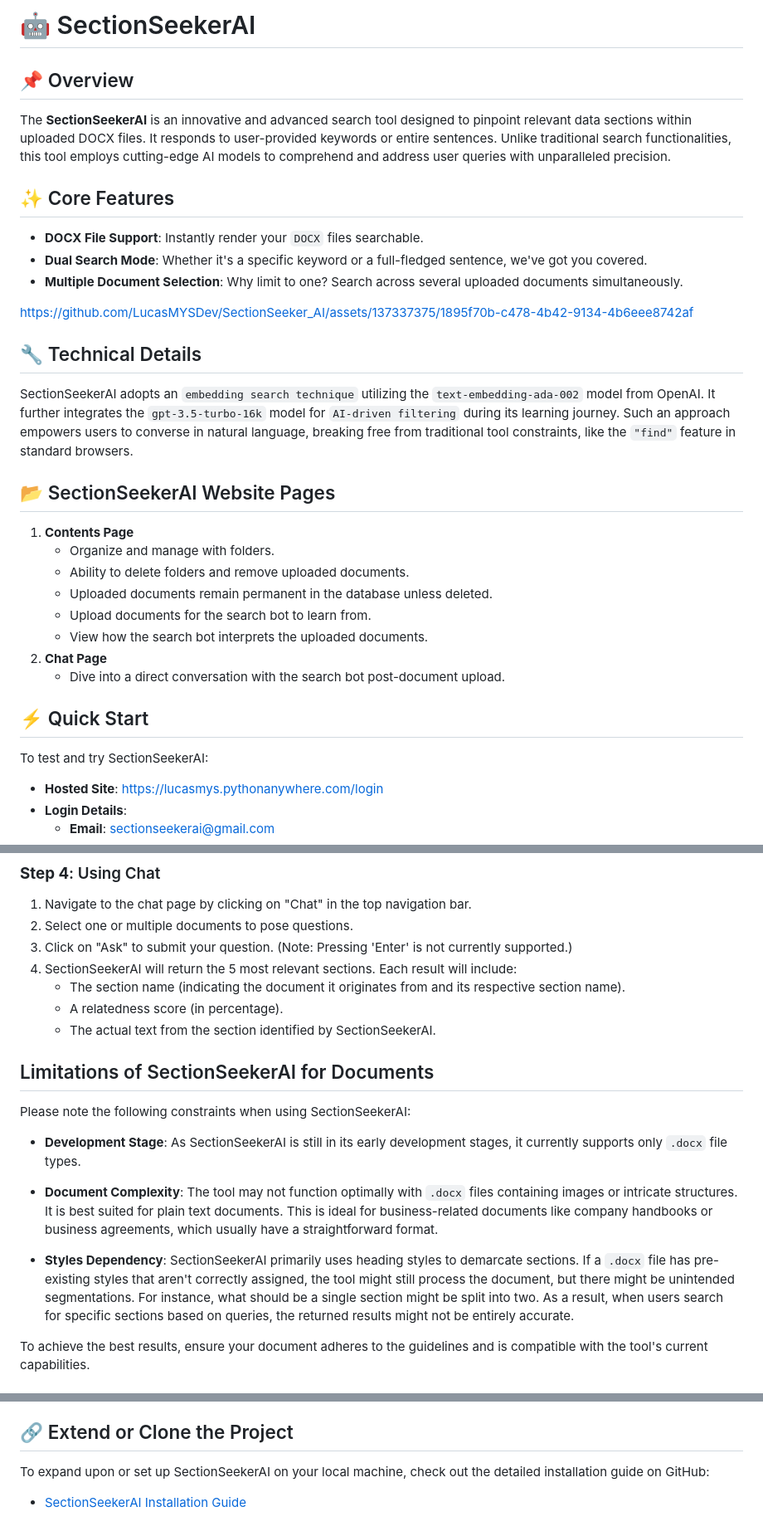
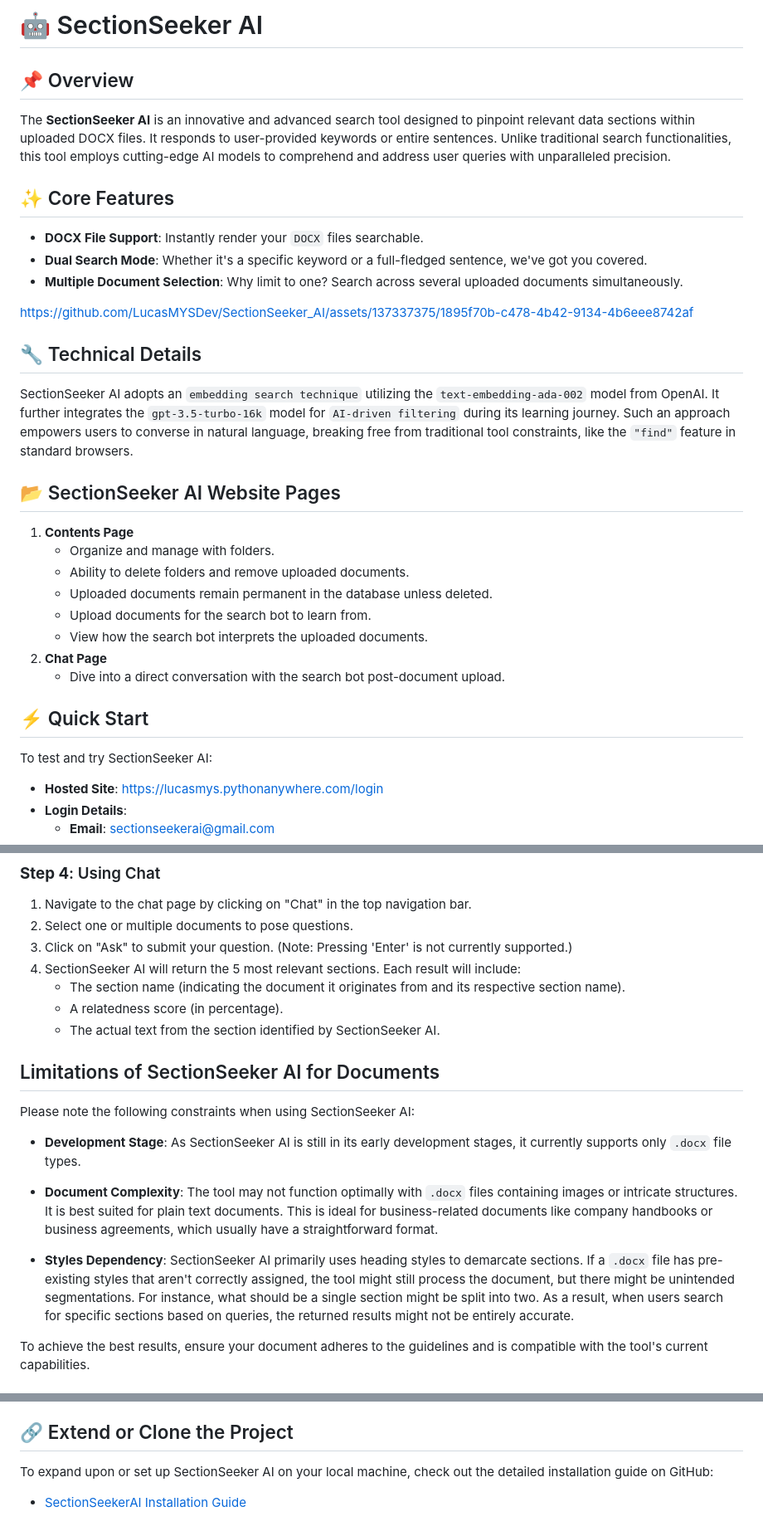
Before and after one commit to LucasMYSDev/SectionSeeker_AI, a Markdown page: README.md, 3 parts joined by grey strips. Shown at 83% size. GitHub-like rendering.

Commit message:
Update README.md
Adding spacing between SectionSeeker and AI

```diff
--- a/README.md
+++ b/README.md
@@ -1,7 +1,7 @@
-# 🤖 SectionSeekerAI
+# 🤖 SectionSeeker AI
 
 ## 📌 Overview
-The **SectionSeekerAI** is an innovative and advanced search tool designed to pinpoint relevant data sections within uploaded DOCX files. It responds to user-provided keywords or entire sentences. Unlike traditional search functionalities, this tool employs cutting-edge AI models to comprehend and address user queries with unparalleled precision.
+The **SectionSeeker AI** is an innovative and advanced search tool designed to pinpoint relevant data sections within uploaded DOCX files. It responds to user-provided keywords or entire sentences. Unlike traditional search functionalities, this tool employs cutting-edge AI models to comprehend and address user queries with unparalleled precision.
 
 ## ✨ Core Features
 - **DOCX File Support**: Instantly render your `DOCX` files searchable.
@@ -11,9 +11,9 @@ The **SectionSeekerAI** is an innovative and advanced search tool designed to pi
 https://github.com/LucasMYSDev/SectionSeeker_AI/assets/137337375/1895f70b-c478-4b42-9134-4b6eee8742af
 
 ## 🔧 Technical Details
-SectionSeekerAI adopts an `embedding search technique` utilizing the `text-embedding-ada-002` model from OpenAI. It further integrates the `gpt-3.5-turbo-16k` model for `AI-driven filtering` during its learning journey. Such an approach empowers users to converse in natural language, breaking free from traditional tool constraints, like the `"find"` feature in standard browsers.
+SectionSeeker AI adopts an `embedding search technique` utilizing the `text-embedding-ada-002` model from OpenAI. It further integrates the `gpt-3.5-turbo-16k` model for `AI-driven filtering` during its learning journey. Such an approach empowers users to converse in natural language, breaking free from traditional tool constraints, like the `"find"` feature in standard browsers.
 
-## 📂 SectionSeekerAI Website Pages
+## 📂 SectionSeeker AI Website Pages
 1. **Contents Page**
    - Organize and manage with folders.
    - Ability to delete folders and remove uploaded documents.
@@ -24,7 +24,7 @@ SectionSeekerAI adopts an `embedding search technique` utilizing the `text-embed
    - Dive into a direct conversation with the search bot post-document upload.
 
 ## ⚡ Quick Start
-To test and try SectionSeekerAI:
+To test and try SectionSeeker AI:
 - **Hosted Site**: [https://lucasmys.pythonanywhere.com/login](https://lucasmys.pythonanywhere.com/login)
 - **Login Details**:
   - **Email**: sectionseekerai@gmail.com
@@ -50,21 +50,21 @@ To test and try SectionSeekerAI:
 1. Navigate to the chat page by clicking on "Chat" in the top navigation bar.
 2. Select one or multiple documents to pose questions.
 3. Click on "Ask" to submit your question. (Note: Pressing 'Enter' is not currently supported.)
-4. SectionSeekerAI will return the 5 most relevant sections. Each result will include:
+4. SectionSeeker AI will return the 5 most relevant sections. Each result will include:
    - The section name (indicating the document it originates from and its respective section name).
    - A relatedness score (in percentage).
-   - The actual text from the section identified by SectionSeekerAI.
+   - The actual text from the section identified by SectionSeeker AI.
 
 
-## Limitations of SectionSeekerAI for Documents
+## Limitations of SectionSeeker AI for Documents
 
-Please note the following constraints when using SectionSeekerAI:
+Please note the following constraints when using SectionSeeker AI:
 
-- **Development Stage**: As SectionSeekerAI is still in its early development stages, it currently supports only `.docx` file types.
+- **Development Stage**: As SectionSeeker AI is still in its early development stages, it currently supports only `.docx` file types.
 
 - **Document Complexity**: The tool may not function optimally with `.docx` files containing images or intricate structures. It is best suited for plain text documents. This is ideal for business-related documents like company handbooks or business agreements, which usually have a straightforward format.
 
-- **Styles Dependency**: SectionSeekerAI primarily uses heading styles to demarcate sections. If a `.docx` file has pre-existing styles that aren't correctly assigned, the tool might still process the document, but there might be unintended segmentations. For instance, what should be a single section might be split into two. As a result, when users search for specific sections based on queries, the returned results might not be entirely accurate.
+- **Styles Dependency**: SectionSeeker AI primarily uses heading styles to demarcate sections. If a `.docx` file has pre-existing styles that aren't correctly assigned, the tool might still process the document, but there might be unintended segmentations. For instance, what should be a single section might be split into two. As a result, when users search for specific sections based on queries, the returned results might not be entirely accurate.
 
 To achieve the best results, ensure your document adheres to the guidelines and is compatible with the tool's current capabilities.
 
@@ -75,5 +75,5 @@ To achieve the best results, ensure your document adheres to the guidelines and
     - Contains files and folders for styling, web interface templates, user registration, search bot web endpoints, and more.
 
 ## 🔗 Extend or Clone the Project
-To expand upon or set up SectionSeekerAI on your local machine, check out the detailed installation guide on GitHub:
+To expand upon or set up SectionSeeker AI on your local machine, check out the detailed installation guide on GitHub:
 - [SectionSeekerAI Installation Guide](https://github.com/LucasMYS/SectionSeeker_AI/blob/main/SectionSeekerAI_Installation_Guide.md)
```
